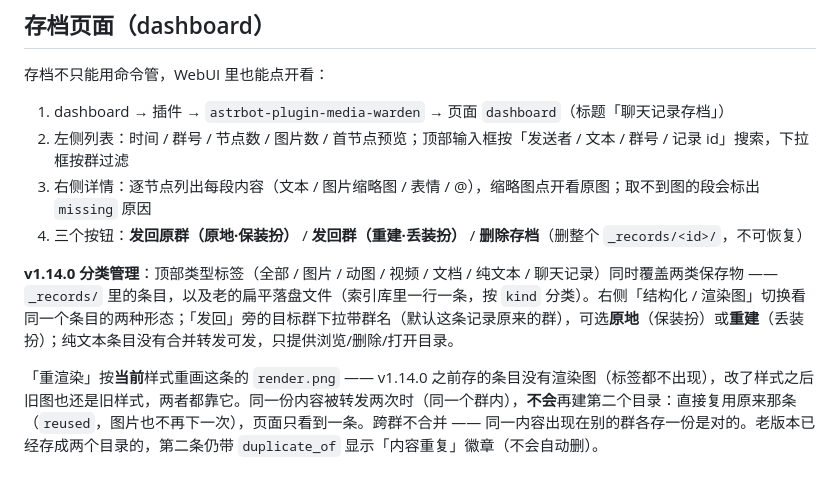
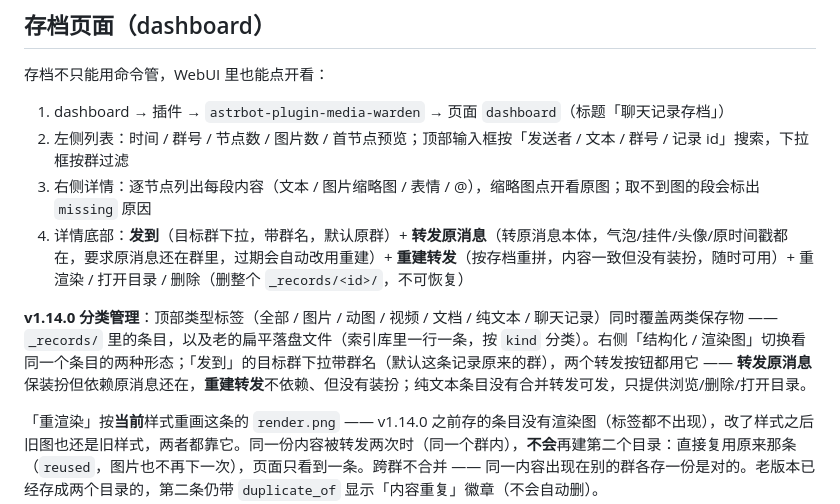
Before and after one commit to kazamisama/astrbot-plugin-media-warden, a Markdown page: README.md, the part around the change. Drawn GitHub-style; blank space fills up the shorter version.

Commit message:
docs(v1.14.0): 按钮文案与 README 转发说明对齐

```diff
--- a/README.md
+++ b/README.md
@@ -198,9 +198,9 @@ AstrBot WebUI → 插件管理 → astrbot-plugin-media-warden → 配置。sche
 1. dashboard → 插件 → `astrbot-plugin-media-warden` → 页面 `dashboard`（标题「聊天记录存档」）
 2. 左侧列表：时间 / 群号 / 节点数 / 图片数 / 首节点预览；顶部输入框按「发送者 / 文本 / 群号 / 记录 id」搜索，下拉框按群过滤
 3. 右侧详情：逐节点列出每段内容（文本 / 图片缩略图 / 表情 / @），缩略图点开看原图；取不到图的段会标出 `missing` 原因
-4. 三个按钮：**发回原群（原地·保装扮）** / **发回群（重建·丢装扮）** / **删除存档**（删整个 `_records/<id>/`，不可恢复）
+4. 详情底部：**发到**（目标群下拉，带群名，默认原群）+ **转发原消息**（转原消息本体，气泡/挂件/头像/原时间戳都在，要求原消息还在群里，过期会自动改用重建）+ **重建转发**（按存档重拼，内容一致但没有装扮，随时可用）+ 重渲染 / 打开目录 / 删除（删整个 `_records/<id>/`，不可恢复）
 
-**v1.14.0 分类管理**：顶部类型标签（全部 / 图片 / 动图 / 视频 / 文档 / 纯文本 / 聊天记录）同时覆盖两类保存物 —— `_records/` 里的条目，以及老的扁平落盘文件（索引库里一行一条，按 `kind` 分类）。右侧「结构化 / 渲染图」切换看同一个条目的两种形态；「发回」旁的目标群下拉带群名（默认这条记录原来的群），可选**原地**（保装扮）或**重建**（丢装扮）；纯文本条目没有合并转发可发，只提供浏览/删除/打开目录。
+**v1.14.0 分类管理**：顶部类型标签（全部 / 图片 / 动图 / 视频 / 文档 / 纯文本 / 聊天记录）同时覆盖两类保存物 —— `_records/` 里的条目，以及老的扁平落盘文件（索引库里一行一条，按 `kind` 分类）。右侧「结构化 / 渲染图」切换看同一个条目的两种形态；「发到」的目标群下拉带群名（默认这条记录原来的群），两个转发按钮都用它 —— **转发原消息**保装扮但依赖原消息还在，**重建转发**不依赖、但没有装扮；纯文本条目没有合并转发可发，只提供浏览/删除/打开目录。
 
 「重渲染」按**当前**样式重画这条的 `render.png` —— v1.14.0 之前存的条目没有渲染图（标签都不出现），改了样式之后旧图也还是旧样式，两者都靠它。同一份内容被转发两次时（同一个群内），**不会**再建第二个目录：直接复用原来那条（`reused`，图片也不再下一次），页面只看到一条。跨群不合并 —— 同一内容出现在别的群各存一份是对的。老版本已经存成两个目录的，第二条仍带 `duplicate_of` 显示「内容重复」徽章（不会自动删）。
 
```
Also changed, not shown: CHANGELOG.md (+1 -0 lines).
